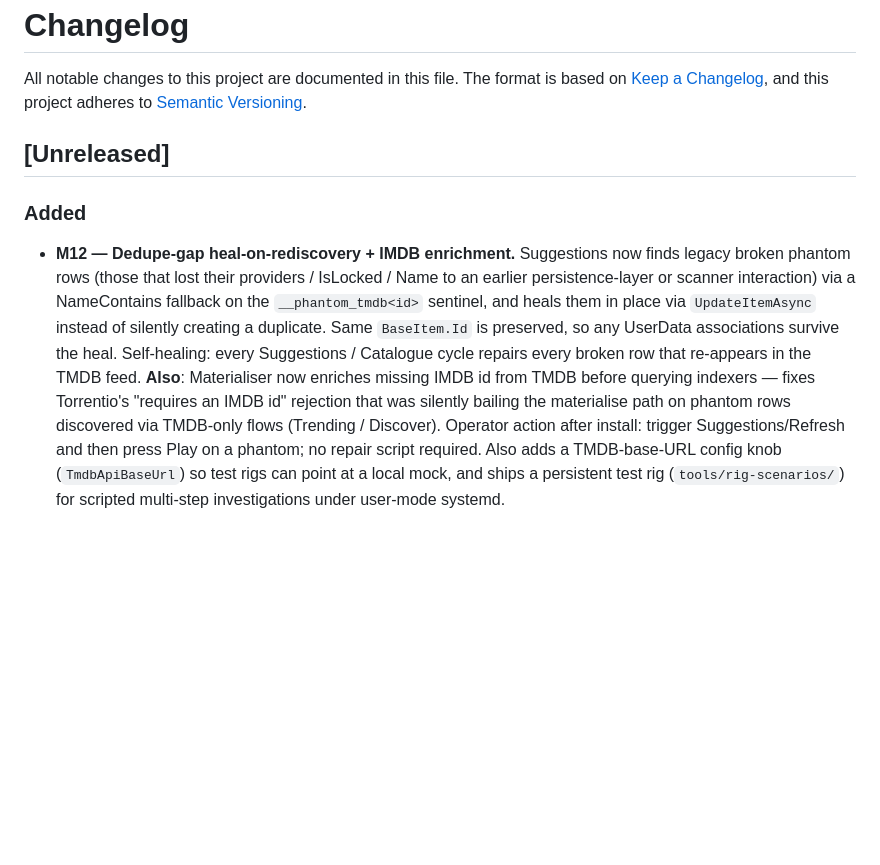
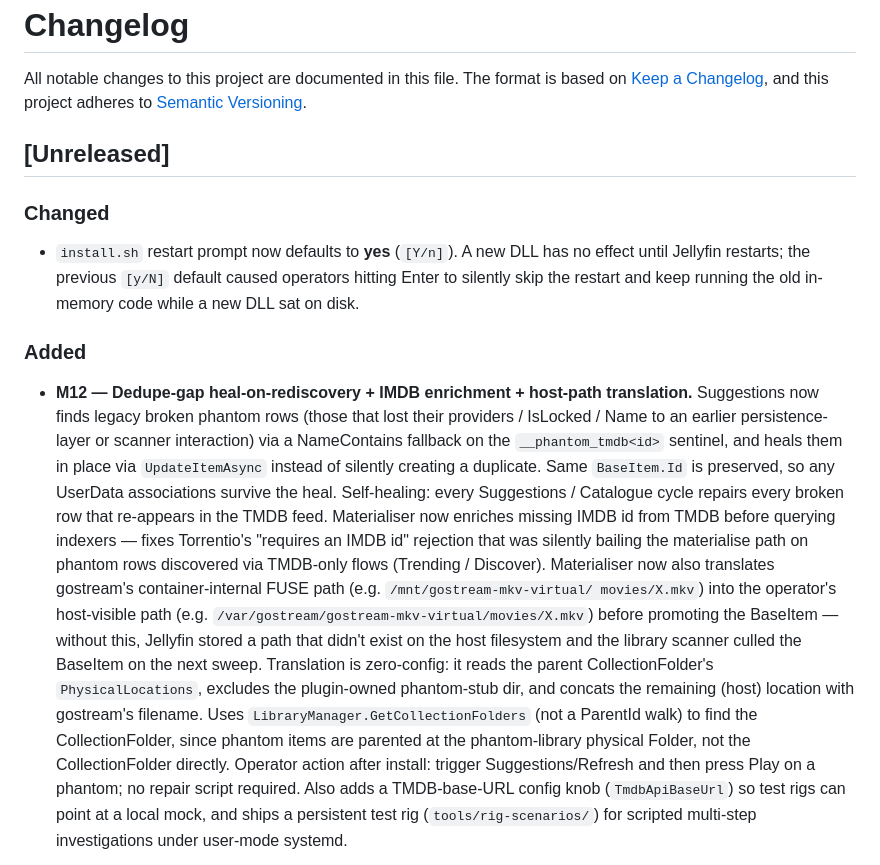
Before and after one commit to spencerharmon/phantom-library, a Markdown page: CHANGELOG.md, the part around the change. Rendered like a GitHub page; blank space fills up the shorter version.

Commit message:
docs(M12): changelog covers host-path translation + install.sh restart-default

```diff
--- a/CHANGELOG.md
+++ b/CHANGELOG.md
@@ -6,9 +6,17 @@ and this project adheres to [Semantic Versioning](https://semver.org/spec/v2.0.0
 
 ## [Unreleased]
 
+### Changed
+
+- `install.sh` restart prompt now defaults to **yes** (`[Y/n]`).
+  A new DLL has no effect until Jellyfin restarts; the previous
+  `[y/N]` default caused operators hitting Enter to silently
+  skip the restart and keep running the old in-memory code
+  while a new DLL sat on disk.
+
 ### Added
 
-- **M12 — Dedupe-gap heal-on-rediscovery + IMDB enrichment.**
+- **M12 — Dedupe-gap heal-on-rediscovery + IMDB enrichment + host-path translation.**
   Suggestions now finds legacy broken phantom rows (those that
   lost their providers / IsLocked / Name to an earlier
   persistence-layer or scanner interaction) via a NameContains
@@ -17,11 +25,24 @@ and this project adheres to [Semantic Versioning](https://semver.org/spec/v2.0.0
   duplicate. Same `BaseItem.Id` is preserved, so any UserData
   associations survive the heal. Self-healing: every Suggestions
   / Catalogue cycle repairs every broken row that re-appears in
-  the TMDB feed. **Also**: Materialiser now enriches missing
-  IMDB id from TMDB before querying indexers — fixes Torrentio's
-  "requires an IMDB id" rejection that was silently bailing the
-  materialise path on phantom rows discovered via TMDB-only
-  flows (Trending / Discover). Operator action after install:
+  the TMDB feed. Materialiser now enriches missing IMDB id from
+  TMDB before querying indexers — fixes Torrentio's "requires an
+  IMDB id" rejection that was silently bailing the materialise
+  path on phantom rows discovered via TMDB-only flows (Trending
+  / Discover). Materialiser now also translates gostream's
+  container-internal FUSE path (e.g. `/mnt/gostream-mkv-virtual/
+  movies/X.mkv`) into the operator's host-visible path (e.g.
+  `/var/gostream/gostream-mkv-virtual/movies/X.mkv`) before
+  promoting the BaseItem — without this, Jellyfin stored a path
+  that didn't exist on the host filesystem and the library
+  scanner culled the BaseItem on the next sweep. Translation is
+  zero-config: it reads the parent CollectionFolder's
+  `PhysicalLocations`, excludes the plugin-owned phantom-stub
+  dir, and concats the remaining (host) location with gostream's
+  filename. Uses `LibraryManager.GetCollectionFolders` (not a
+  ParentId walk) to find the CollectionFolder, since phantom
+  items are parented at the phantom-library physical Folder, not
+  the CollectionFolder directly. Operator action after install:
   trigger Suggestions/Refresh and then press Play on a phantom;
   no repair script required. Also adds a TMDB-base-URL config
   knob (`TmdbApiBaseUrl`) so test rigs can point at a local mock,
```
